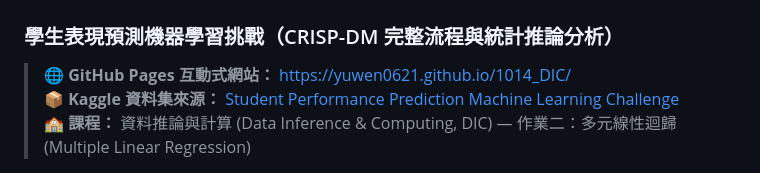
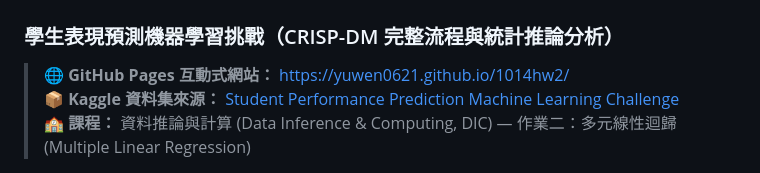
Before and after one commit to YuWen0621/1014hw2, a Markdown page: README.md, the part around the change. Rendered like a GitHub page.

```diff
--- a/README.md
+++ b/README.md
@@ -1,7 +1,7 @@
 # 🎓 HW2: Multiple Linear Regression & Feature Selection Explorer
 ### 學生表現預測機器學習挑戰（CRISP-DM 完整流程與統計推論分析）
 
-> 🌐 **GitHub Pages 互動式網站：** [https://yuwen0621.github.io/1014_DIC/](https://yuwen0621.github.io/1014hw2/)
+> 🌐 **GitHub Pages 互動式網站：** [https://yuwen0621.github.io/1014hw2/](https://yuwen0621.github.io/1014hw2/)
 > 📦 **Kaggle 資料集來源：** [Student Performance Prediction Machine Learning Challenge](https://www.kaggle.com/competitions/student-performance-prediction-machine-learning-challenge/data)
 > 🏫 **課程：** 資料推論與計算 (Data Inference & Computing, DIC) — 作業二：多元線性迴歸 (Multiple Linear Regression)
 <img width="1320" height="13121" alt="yuwen0621 github io_1014hw2_" src="https://github.com/user-attachments/assets/ac2d179d-2060-4746-a7f1-3ad18c3b0702" />
```
